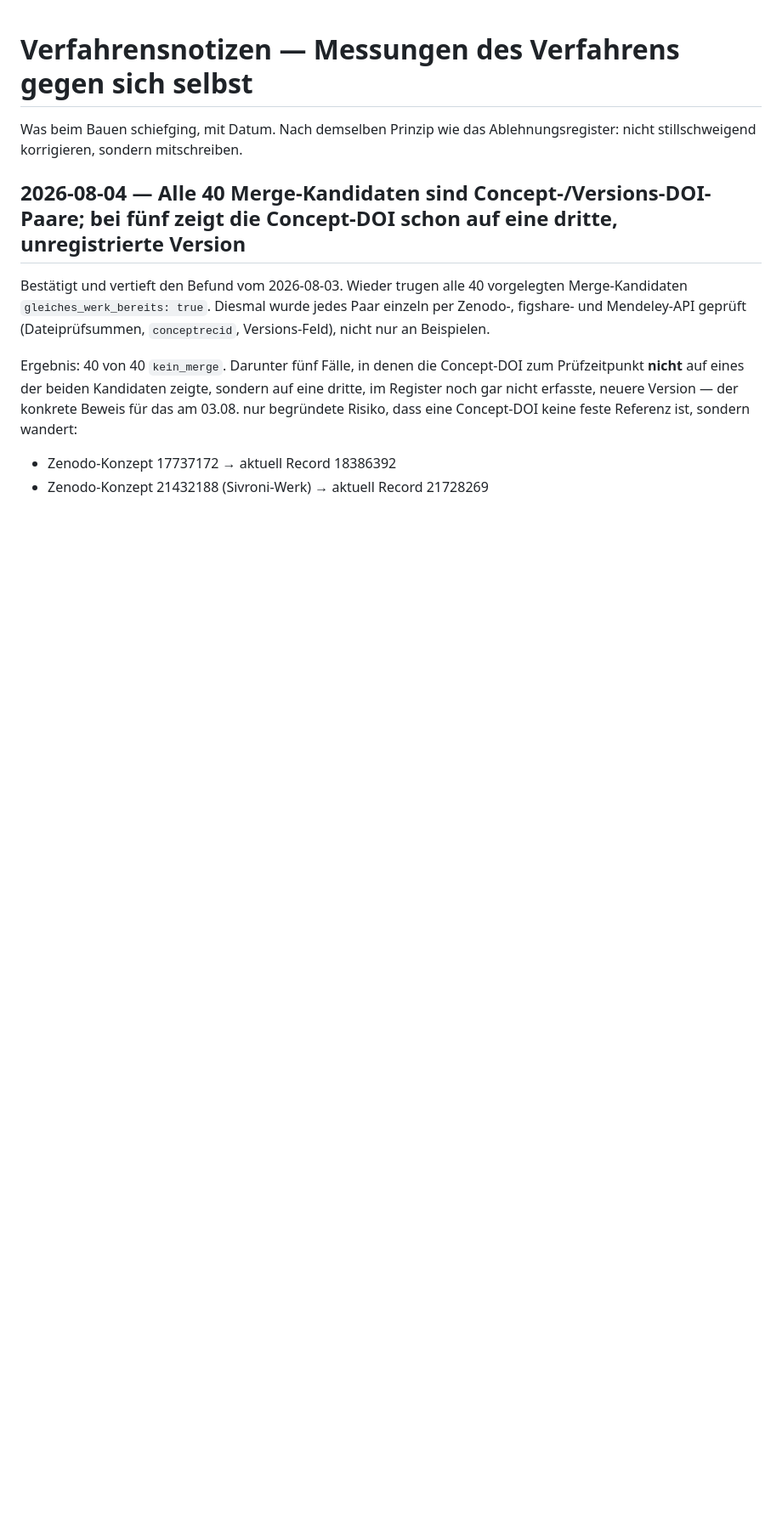
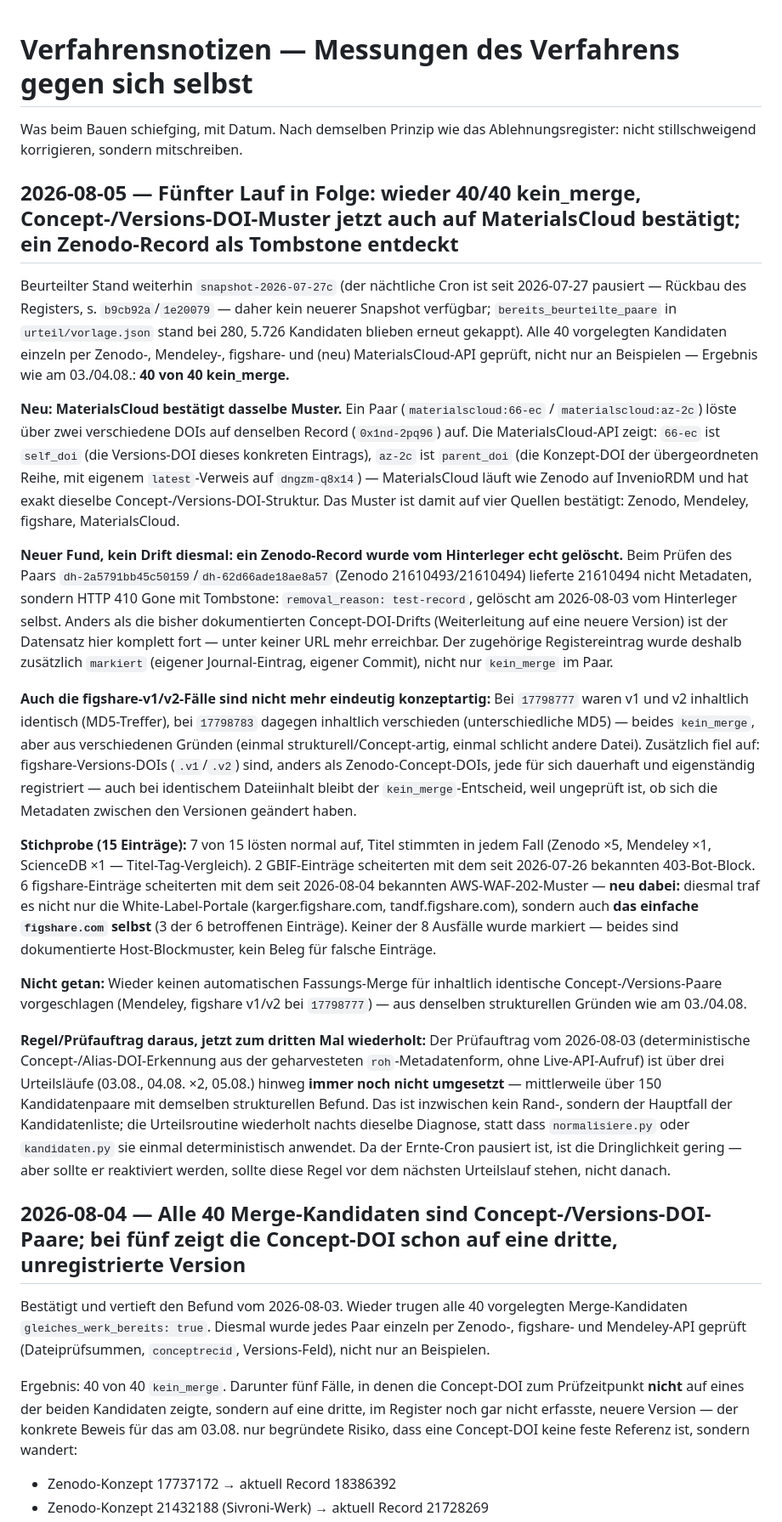
Before and after one commit to frankbueltge/dataset-hub, a Markdown page: messungen/VERFAHRENSNOTIZEN.md, the part around the change. Shown at 85% size. GitHub-like rendering; blank space fills up the shorter version.

Commit message:
docs(verfahren): MaterialsCloud bestätigt Concept-DOI-Muster; Zenodo-Tombstone entdeckt; figshare.com selbst jetzt auch vom AWS-WAF betroffen
Fünfter Urteilslauf in Folge auf snapshot-2026-07-27c (Ernte-Cron seit 27.07. pausiert):
wieder 40/40 kein_merge. Neu: MaterialsCloud (self_doi/parent_doi) bestätigt dieselbe
Concept-/Versions-DOI-Struktur wie Zenodo/Mendeley/figshare. Ein Zenodo-Record erwies
sich als vom Hinterleger gelöschter Tombstone (410 Gone, kein Drift) -- separat markiert.
Stichprobe: plain figshare.com jetzt ebenfalls vom AWS-WAF-202-Muster betroffen, nicht
nur die White-Label-Portale. Prüfauftrag zur deterministischen Concept-DOI-Erkennung
bleibt seit 03.08. offen, jetzt über 150 betroffene Kandidatenpaare.

```diff
--- a/messungen/VERFAHRENSNOTIZEN.md
+++ b/messungen/VERFAHRENSNOTIZEN.md
@@ -2,6 +2,65 @@
 
 Was beim Bauen schiefging, mit Datum. Nach demselben Prinzip wie das
 Ablehnungsregister: nicht stillschweigend korrigieren, sondern mitschreiben.
+
+## 2026-08-05 — Fünfter Lauf in Folge: wieder 40/40 kein_merge, Concept-/Versions-DOI-Muster jetzt auch auf MaterialsCloud bestätigt; ein Zenodo-Record als Tombstone entdeckt
+
+Beurteilter Stand weiterhin `snapshot-2026-07-27c` (der nächtliche Cron ist seit
+2026-07-27 pausiert — Rückbau des Registers, s. `b9cb92a`/`1e20079` — daher kein neuerer
+Snapshot verfügbar; `bereits_beurteilte_paare` in `urteil/vorlage.json` stand bei 280,
+5.726 Kandidaten blieben erneut gekappt). Alle 40 vorgelegten Kandidaten einzeln per
+Zenodo-, Mendeley-, figshare- und (neu) MaterialsCloud-API geprüft, nicht nur an
+Beispielen — Ergebnis wie am 03./04.08.: **40 von 40 kein_merge.**
+
+**Neu: MaterialsCloud bestätigt dasselbe Muster.** Ein Paar (`materialscloud:66-ec` /
+`materialscloud:az-2c`) löste über zwei verschiedene DOIs auf denselben Record
+(`0x1nd-2pq96`) auf. Die MaterialsCloud-API zeigt: `66-ec` ist `self_doi` (die
+Versions-DOI dieses konkreten Eintrags), `az-2c` ist `parent_doi` (die Konzept-DOI der
+übergeordneten Reihe, mit eigenem `latest`-Verweis auf `dngzm-q8x14`) — MaterialsCloud
+läuft wie Zenodo auf InvenioRDM und hat exakt dieselbe Concept-/Versions-DOI-Struktur.
+Das Muster ist damit auf vier Quellen bestätigt: Zenodo, Mendeley, figshare,
+MaterialsCloud.
+
+**Neuer Fund, kein Drift diesmal: ein Zenodo-Record wurde vom Hinterleger echt
+gelöscht.** Beim Prüfen des Paars `dh-2a5791bb45c50159`/`dh-62d66ade18ae8a57`
+(Zenodo 21610493/21610494) lieferte 21610494 nicht Metadaten, sondern HTTP 410 Gone mit
+Tombstone: `removal_reason: test-record`, gelöscht am 2026-08-03 vom Hinterleger selbst.
+Anders als die bisher dokumentierten Concept-DOI-Drifts (Weiterleitung auf eine neuere
+Version) ist der Datensatz hier komplett fort — unter keiner URL mehr erreichbar. Der
+zugehörige Registereintrag wurde deshalb zusätzlich `markiert` (eigener Journal-Eintrag,
+eigener Commit), nicht nur `kein_merge` im Paar.
+
+**Auch die figshare-v1/v2-Fälle sind nicht mehr eindeutig konzeptartig:** Bei
+`17798777` waren v1 und v2 inhaltlich identisch (MD5-Treffer), bei `17798783` dagegen
+inhaltlich verschieden (unterschiedliche MD5) — beides `kein_merge`, aber aus
+verschiedenen Gründen (einmal strukturell/Concept-artig, einmal schlicht andere Datei).
+Zusätzlich fiel auf: figshare-Versions-DOIs (`.v1`/`.v2`) sind, anders als
+Zenodo-Concept-DOIs, jede für sich dauerhaft und eigenständig registriert — auch bei
+identischem Dateiinhalt bleibt der `kein_merge`-Entscheid, weil ungeprüft ist, ob sich
+die Metadaten zwischen den Versionen geändert haben.
+
+**Stichprobe (15 Einträge):** 7 von 15 lösten normal auf, Titel stimmten in jedem Fall
+(Zenodo ×5, Mendeley ×1, ScienceDB ×1 — Titel-Tag-Vergleich). 2 GBIF-Einträge scheiterten
+mit dem seit 2026-07-26 bekannten 403-Bot-Block. 6 figshare-Einträge scheiterten mit dem
+seit 2026-08-04 bekannten AWS-WAF-202-Muster — **neu dabei:** diesmal traf es nicht nur
+die White-Label-Portale (karger.figshare.com, tandf.figshare.com), sondern auch **das
+einfache `figshare.com` selbst** (3 der 6 betroffenen Einträge). Keiner der 8
+Ausfälle wurde markiert — beides sind dokumentierte Host-Blockmuster, kein Beleg für
+falsche Einträge.
+
+**Nicht getan:** Wieder keinen automatischen Fassungs-Merge für inhaltlich identische
+Concept-/Versions-Paare vorgeschlagen (Mendeley, figshare v1/v2 bei `17798777`) — aus
+denselben strukturellen Gründen wie am 03./04.08.
+
+**Regel/Prüfauftrag daraus, jetzt zum dritten Mal wiederholt:** Der Prüfauftrag vom
+2026-08-03 (deterministische Concept-/Alias-DOI-Erkennung aus der geharvesteten
+`roh`-Metadatenform, ohne Live-API-Aufruf) ist über drei Urteilsläufe (03.08., 04.08.
+×2, 05.08.) hinweg **immer noch nicht umgesetzt** — mittlerweile über 150 Kandidatenpaare
+mit demselben strukturellen Befund. Das ist inzwischen kein Rand-, sondern der
+Hauptfall der Kandidatenliste; die Urteilsroutine wiederholt nachts dieselbe Diagnose,
+statt dass `normalisiere.py` oder `kandidaten.py` sie einmal deterministisch anwendet.
+Da der Ernte-Cron pausiert ist, ist die Dringlichkeit gering — aber sollte er
+reaktiviert werden, sollte diese Regel vor dem nächsten Urteilslauf stehen, nicht danach.
 
 ## 2026-08-04 — Alle 40 Merge-Kandidaten sind Concept-/Versions-DOI-Paare; bei fünf zeigt die Concept-DOI schon auf eine dritte, unregistrierte Version
 
```
